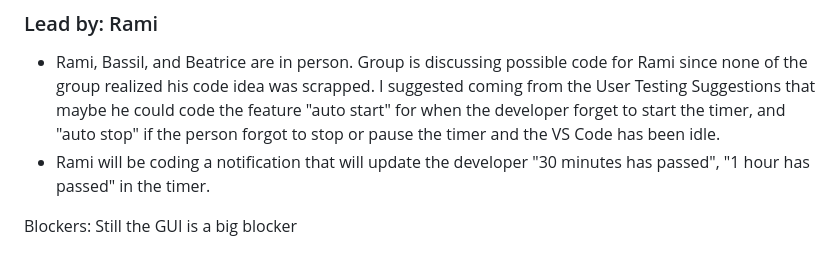
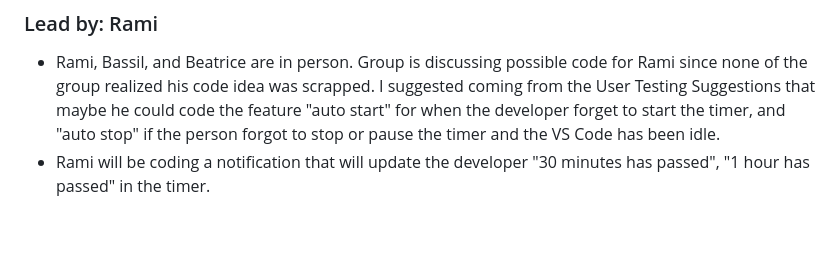
Before and after one commit to HTTP5214-Winter2023/Team-TimeCheaters, a Markdown page: StandupLogs.md, the part around the change. Rendered like a GitHub page; blank space fills up the shorter version.

```diff
--- a/StandupLogs.md
+++ b/StandupLogs.md
@@ -205,5 +205,3 @@ Blockers: Still the GUI is a big blocker
 
 - Rami, Bassil, and Beatrice are in person. Group is discussing possible code for Rami since none of the group realized his code idea was scrapped. I suggested coming from the User Testing Suggestions that maybe he could code the feature "auto start" for when the developer forget to start the timer, and "auto stop" if the person forgot to stop or pause the timer and the VS Code has been idle.
 - Rami will be coding a notification that will update the developer "30 minutes has passed", "1 hour has passed" in the timer.
-
-Blockers: Still the GUI is a big blocker
```
